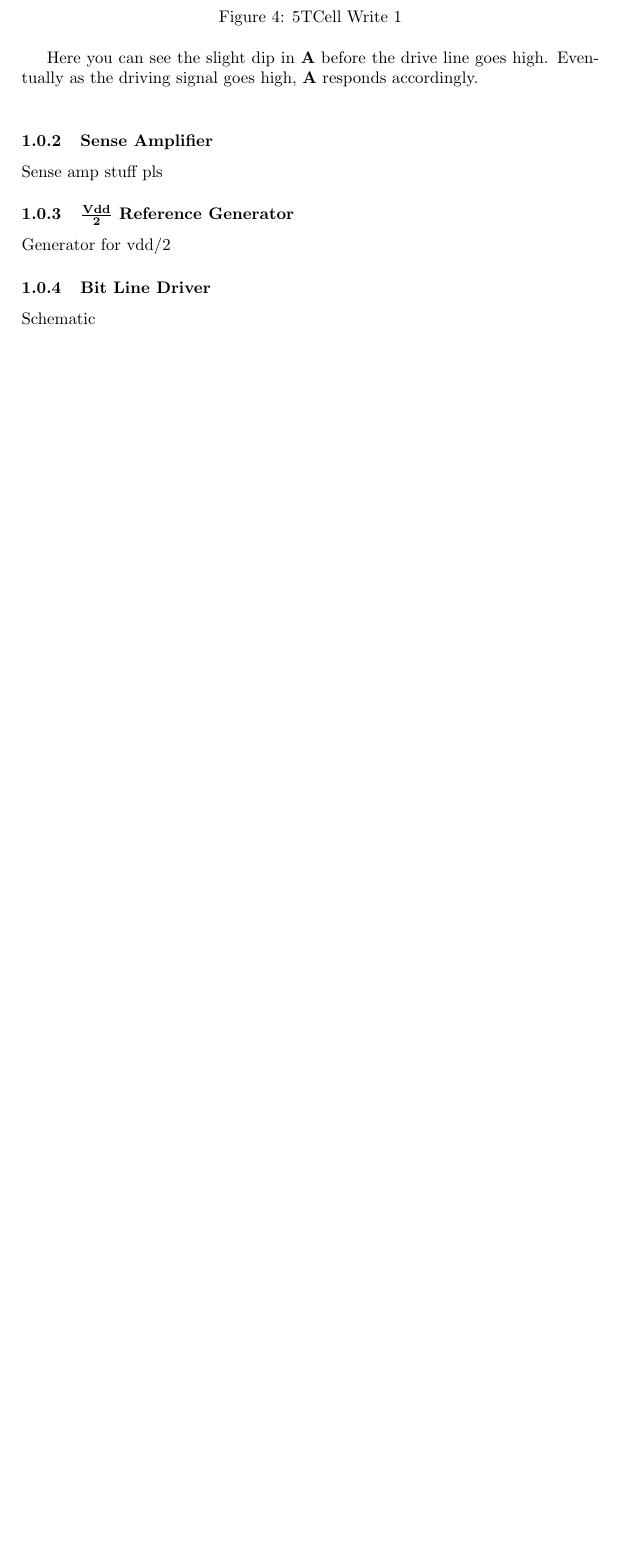
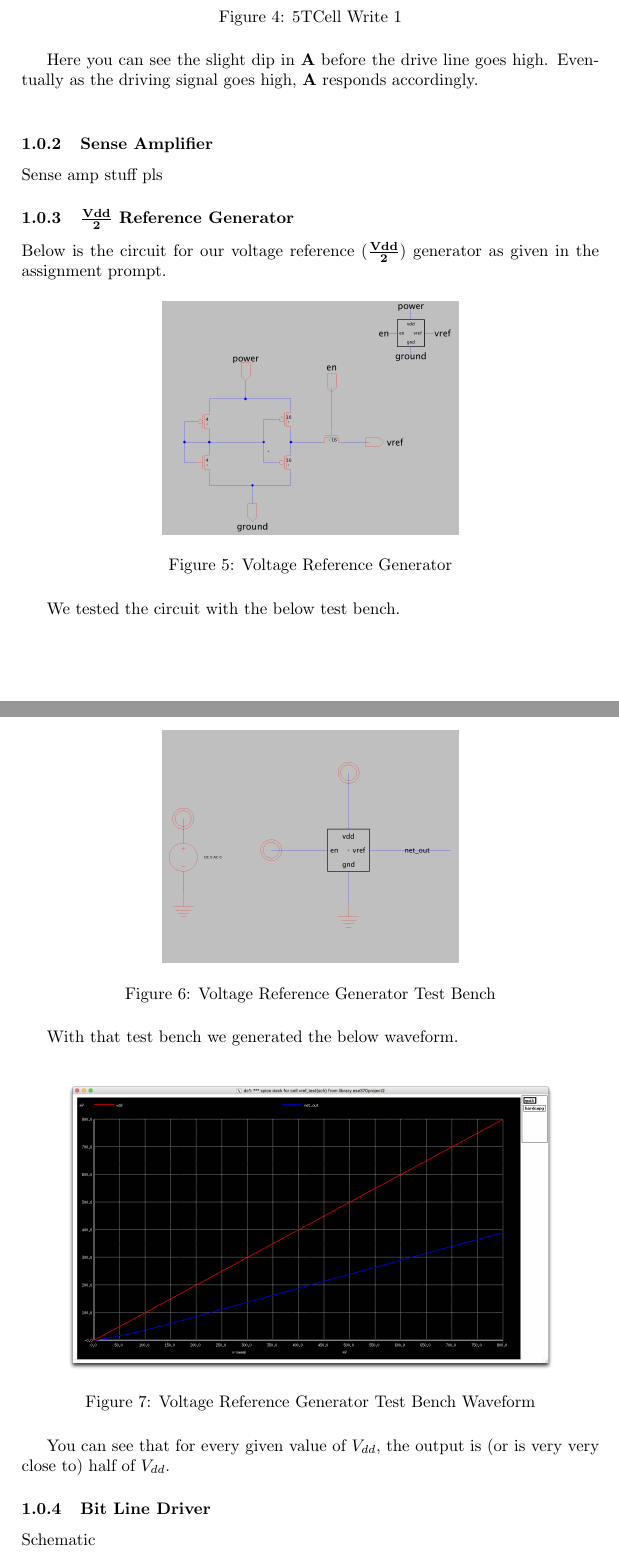
Before and after one commit to danegolfs/ese370Project2, a LaTeX paper (report/main.tex): part of page 3 of 6 before the commit and two parts of pages 3 and 4 of 7 after it, the two joined at a grey line, cut so that both start at the same text, the shorter picture padded with empty space. Compiled offline with pdfLaTeX.

Commit message:
Added the voltage generator

```diff
--- a/report/main.tex
+++ b/report/main.tex
@@ -66,7 +66,35 @@ Here you can see the slight dip in \textbf{A} before the drive line goes high. E
 \subsubsection{Sense Amplifier}
 Sense amp stuff pls
 \subsubsection{$\frac{\textbf{Vdd}}{\textbf{2}}$ Reference Generator}
-Generator for vdd/2
+Below is the circuit for our voltage reference ($\frac{\textbf{Vdd}}{\textbf{2}}$) generator as given in the assignment prompt.
+
+\begin{figure}[H]
+	\centering
+	\includegraphics[scale=0.12]{vRefGen}
+	\caption{Voltage Reference Generator}
+	\label{fig:vRefGen}
+\end{figure}
+
+We tested the circuit with the below test bench.\\
+
+\begin{figure}[H]
+	\centering
+	\includegraphics[scale=0.12]{vRefTest}
+	\caption{Voltage Reference Generator Test Bench}
+	\label{fig:vRefTest}
+\end{figure}
+
+With that test bench we generated the below waveform.\\
+
+\begin{figure}[H]
+	\centering
+	\includegraphics[scale=0.1]{vRefTestWave}
+	\caption{Voltage Reference Generator Test Bench Waveform}
+	\label{fig:vRefTestWave}
+\end{figure}
+
+You can see that for every given value of $V_{dd}$, the output is (or is very very close to) half of $V_{dd}$.
+
 \subsubsection{Bit Line Driver}
 Schematic
 \subsubsection{Complete Bit Line}
```
Also changed, not shown: report/img/vRefGen.png (added), report/img/vRefTest.png (added), report/img/vRefTestWave.png (added).
